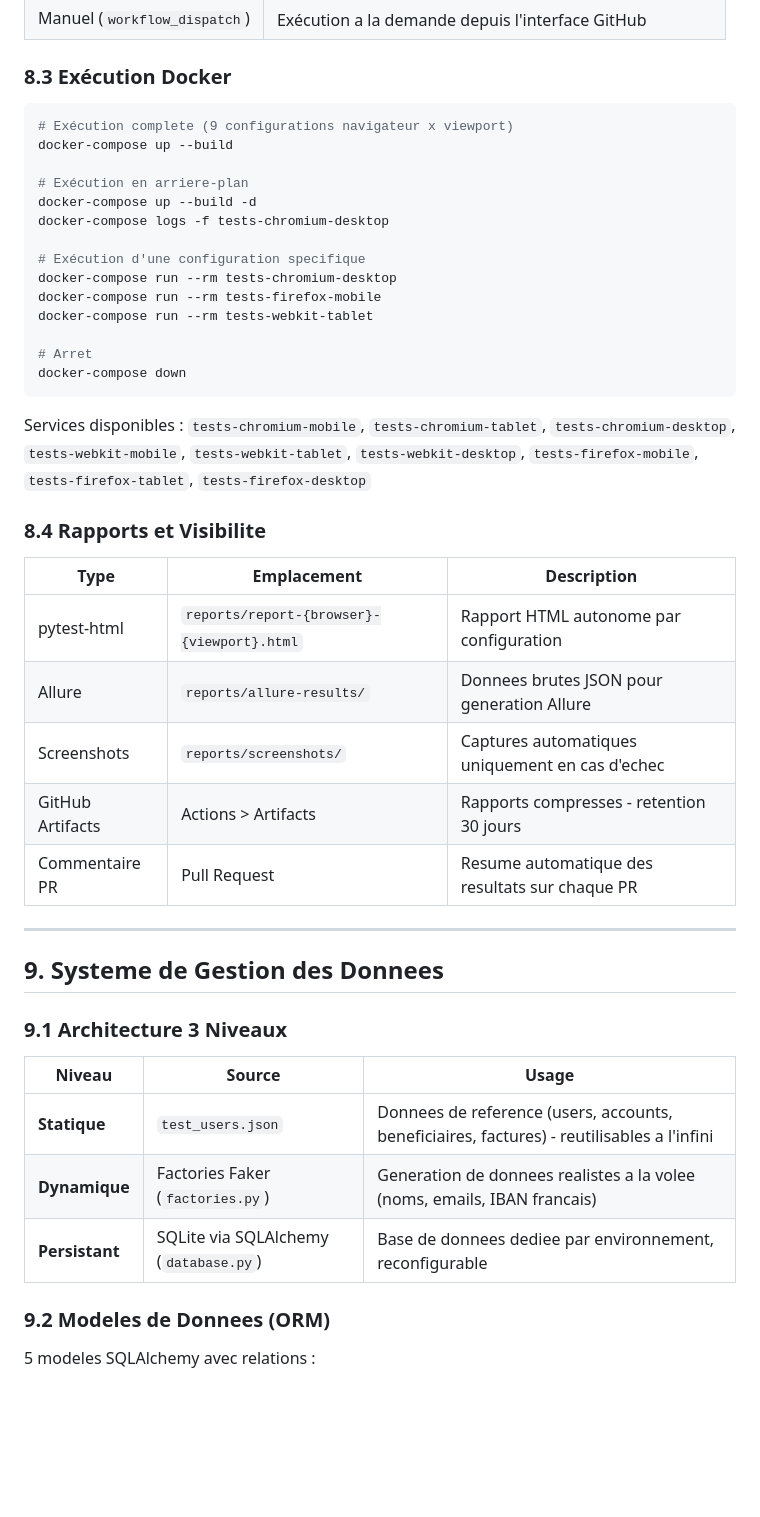
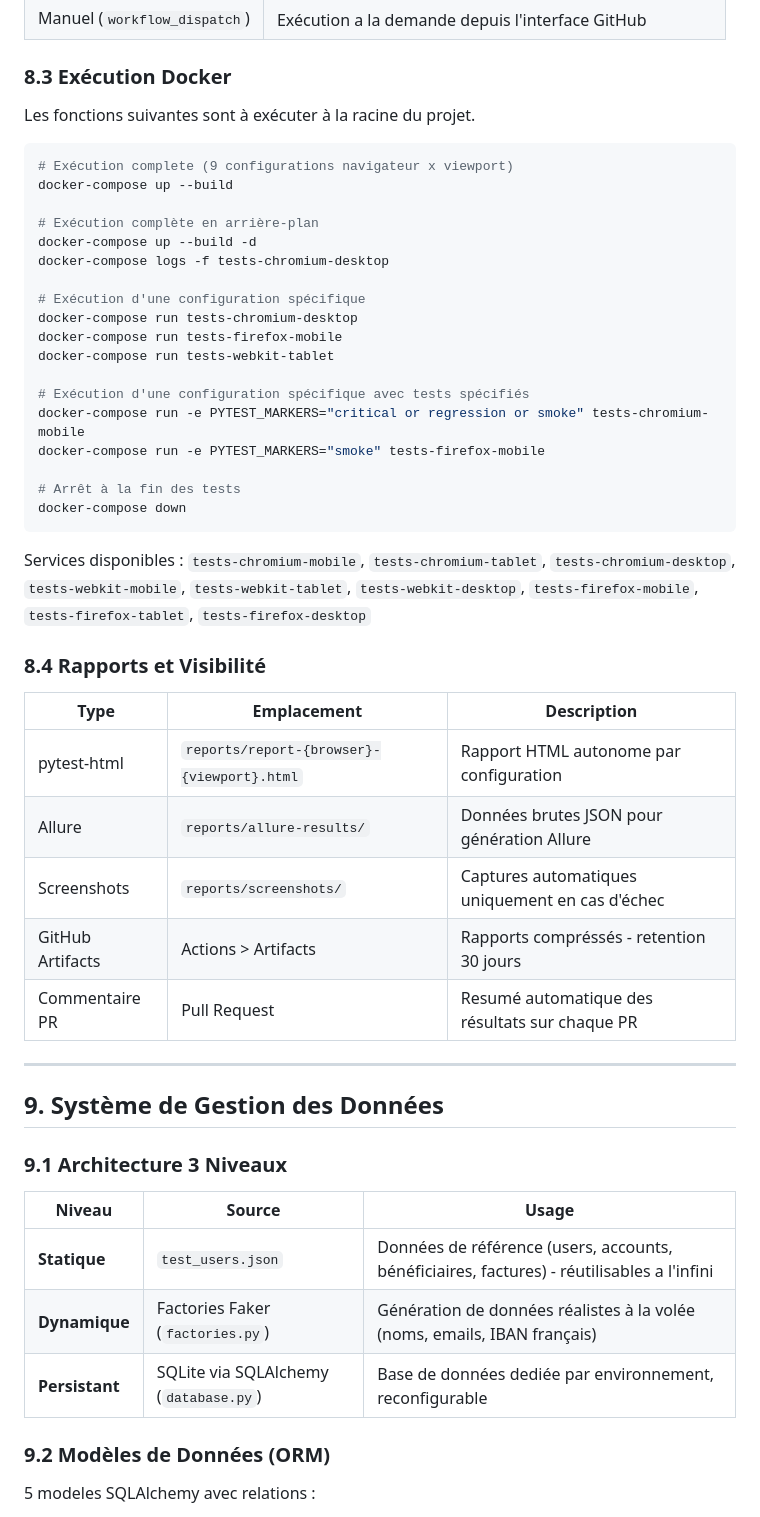
Before and after one commit to YannS92/EDC3new, a Markdown page: digitalbank-automation/docs/STRATEGIE_AUTOMATISATION.md, the part around the change. Drawn GitHub-style; blank space fills up the shorter version.

Commit message:
partie 8 review

````diff
--- a/digitalbank-automation/docs/STRATEGIE_AUTOMATISATION.md
+++ b/digitalbank-automation/docs/STRATEGIE_AUTOMATISATION.md
@@ -440,48 +440,54 @@ Le pipeline est compose de **2 jobs** :
 
 ### 8.3 Exécution Docker
 
+Les fonctions suivantes sont à exécuter à la racine du projet.
+
 ```bash
 # Exécution complete (9 configurations navigateur x viewport)
 docker-compose up --build
 
-# Exécution en arriere-plan
+# Exécution complète en arrière-plan
 docker-compose up --build -d
 docker-compose logs -f tests-chromium-desktop
 
-# Exécution d'une configuration specifique
-docker-compose run --rm tests-chromium-desktop
-docker-compose run --rm tests-firefox-mobile
-docker-compose run --rm tests-webkit-tablet
+# Exécution d'une configuration spécifique
+docker-compose run tests-chromium-desktop
+docker-compose run tests-firefox-mobile
+docker-compose run tests-webkit-tablet
 
-# Arret
+# Exécution d'une configuration spécifique avec tests spécifiés
+docker-compose run -e PYTEST_MARKERS="critical or regression or smoke" tests-chromium-mobile
+docker-compose run -e PYTEST_MARKERS="smoke" tests-firefox-mobile
+
+# Arrêt à la fin des tests
 docker-compose down
 ```
 
 Services disponibles : `tests-chromium-mobile`, `tests-chromium-tablet`, `tests-chromium-desktop`, `tests-webkit-mobile`, `tests-webkit-tablet`, `tests-webkit-desktop`, `tests-firefox-mobile`, `tests-firefox-tablet`, `tests-firefox-desktop`
 
-### 8.4 Rapports et Visibilite
+### 8.4 Rapports et Visibilité
 
 | Type             | Emplacement                                | Description                                     |
 | ---------------- | ------------------------------------------ | ----------------------------------------------- |
 | pytest-html      | `reports/report-{browser}-{viewport}.html` | Rapport HTML autonome par configuration         |
-| Allure           | `reports/allure-results/`                  | Donnees brutes JSON pour generation Allure      |
-| Screenshots      | `reports/screenshots/`                     | Captures automatiques uniquement en cas d'echec |
-| GitHub Artifacts | Actions > Artifacts                        | Rapports compresses - retention 30 jours        |
-| Commentaire PR   | Pull Request                               | Resume automatique des resultats sur chaque PR  |
+| Allure           | `reports/allure-results/`                  | Données brutes JSON pour génération Allure      |
+| Screenshots      | `reports/screenshots/`                     | Captures automatiques uniquement en cas d'échec |
+| GitHub Artifacts | Actions > Artifacts                        | Rapports compréssés - retention 30 jours        |
+| Commentaire PR   | Pull Request                               | Resumé automatique des résultats sur chaque PR  |
 
 ---
 
-## 9. Systeme de Gestion des Donnees
+## 9. Système de Gestion des Données
 
 ### 9.1 Architecture 3 Niveaux
 
 | Niveau         | Source                                | Usage                                                                                      |
 | -------------- | ------------------------------------- | ------------------------------------------------------------------------------------------ |
-| **Statique**   | `test_users.json`                     | Donnees de reference (users, accounts, beneficiaires, factures) - reutilisables a l'infini |
-| **Dynamique**  | Factories Faker (`factories.py`)      | Generation de donnees realistes a la volee (noms, emails, IBAN francais)                   |
-| **Persistant** | SQLite via SQLAlchemy (`database.py`) | Base de donnees dediee par environnement, reconfigurable                                   |
+| **Statique**   | `test_users.json`                     | Données de référence (users, accounts, bénéficiaires, factures) - réutilisables a l'infini |
+| **Dynamique**  | Factories Faker (`factories.py`)      | Génération de données réalistes à la volée (noms, emails, IBAN français)                   |
+| **Persistant** | SQLite via SQLAlchemy (`database.py`) | Base de données dediée par environnement, reconfigurable                                   |
 
-### 9.2 Modeles de Donnees (ORM)
+### 9.2 Modèles de Données (ORM)
 
 5 modeles SQLAlchemy avec relations :
 
````
